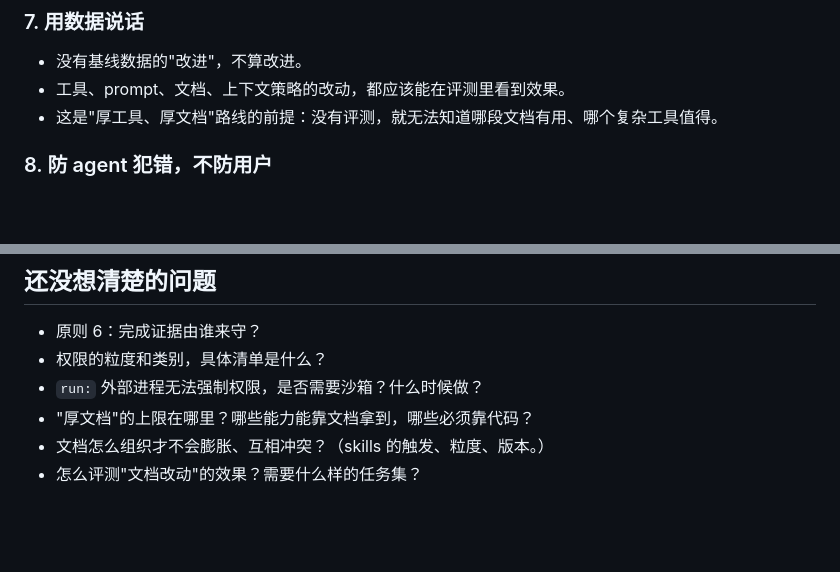
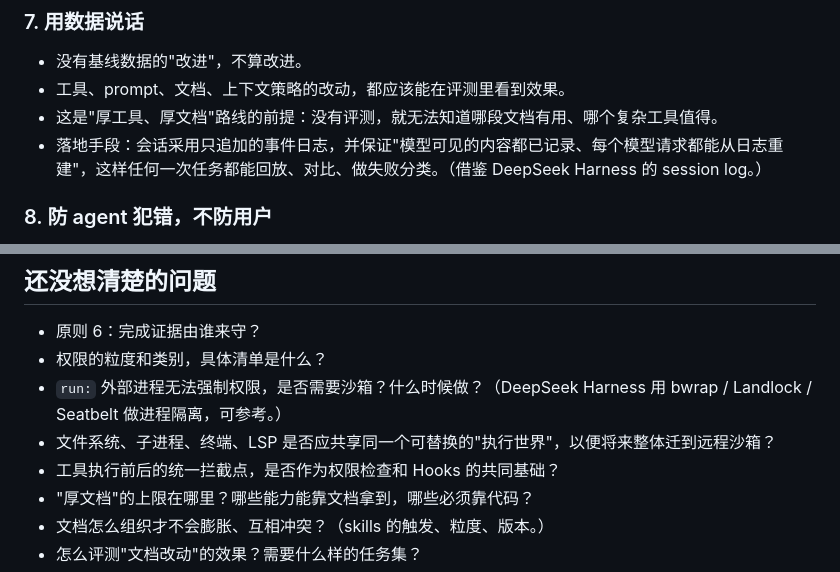
Before and after one commit to elyar-adil/coder, a Markdown page: docs/philosophy.md, 2 parts joined by grey strips. GitHub-like rendering; blank space fills up the shorter version.

Commit message:
docs: add roadmap; fold DeepSeek Harness takeaways into philosophy
Co-Authored-By: Claude Sonnet 5.5 <noreply@anthropic.com>
Claude-Session: https://claude.ai/code/session_019VnAC1hR7Lr5a2mDF95YFR

```diff
--- a/docs/philosophy.md
+++ b/docs/philosophy.md
@@ -91,6 +91,7 @@ permissions: ...   # 它需要的权限，见原则 5
 - 没有基线数据的"改进"，不算改进。
 - 工具、prompt、文档、上下文策略的改动，都应该能在评测里看到效果。
 - 这是"厚工具、厚文档"路线的前提：没有评测，就无法知道哪段文档有用、哪个复杂工具值得。
+- 落地手段：会话采用只追加的事件日志，并保证"模型可见的内容都已记录、每个模型请求都能从日志重建"，这样任何一次任务都能回放、对比、做失败分类。（借鉴 DeepSeek Harness 的 session log。）
 
 ### 8. 防 agent 犯错，不防用户
 
@@ -125,7 +126,9 @@ permissions: ...   # 它需要的权限，见原则 5
 
 - 原则 6：完成证据由谁来守？
 - 权限的粒度和类别，具体清单是什么？
-- `run:` 外部进程无法强制权限，是否需要沙箱？什么时候做？
+- `run:` 外部进程无法强制权限，是否需要沙箱？什么时候做？（DeepSeek Harness 用 bwrap / Landlock / Seatbelt 做进程隔离，可参考。）
+- 文件系统、子进程、终端、LSP 是否应共享同一个可替换的"执行世界"，以便将来整体迁到远程沙箱？
+- 工具执行前后的统一拦截点，是否作为权限检查和 Hooks 的共同基础？
 - "厚文档"的上限在哪里？哪些能力能靠文档拿到，哪些必须靠代码？
 - 文档怎么组织才不会膨胀、互相冲突？（skills 的触发、粒度、版本。）
 - 怎么评测"文档改动"的效果？需要什么样的任务集？
```
Also changed, not shown: docs/roadmap.md (added, +58 -0 lines).
